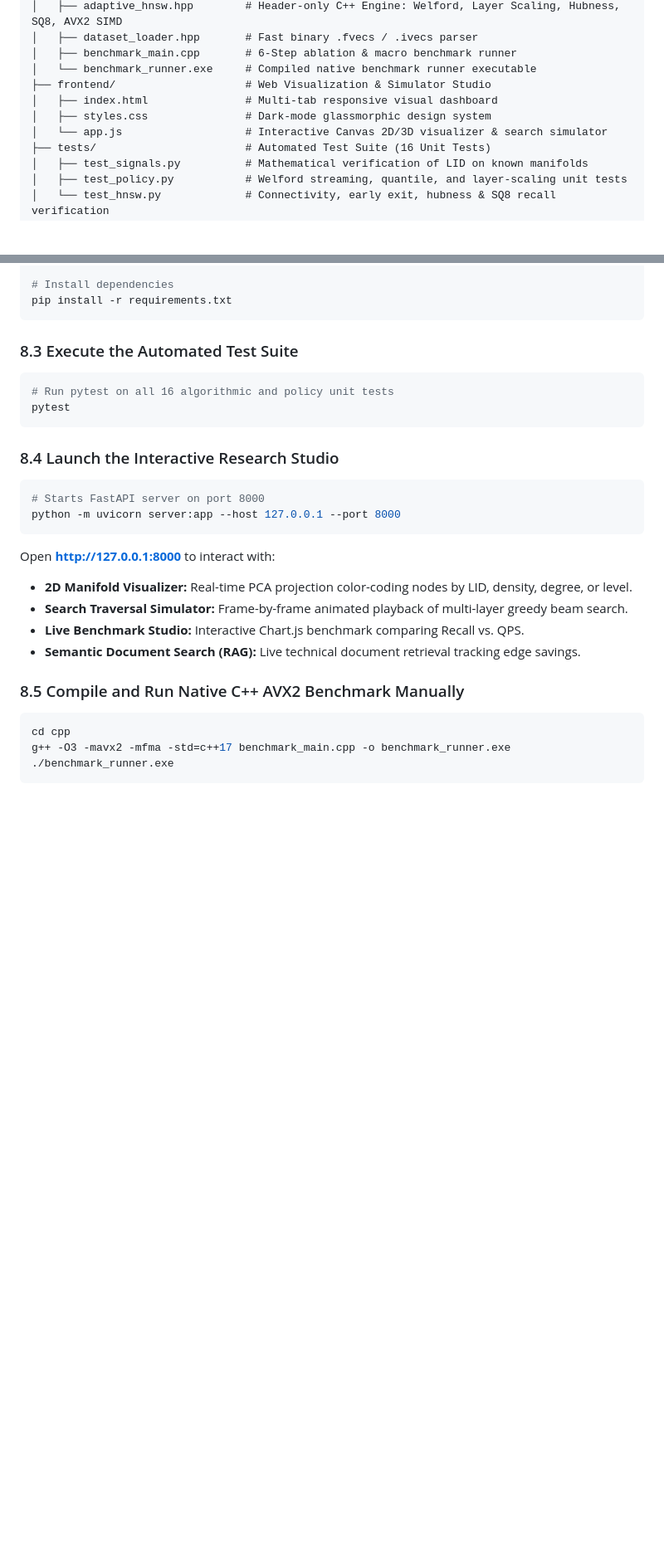
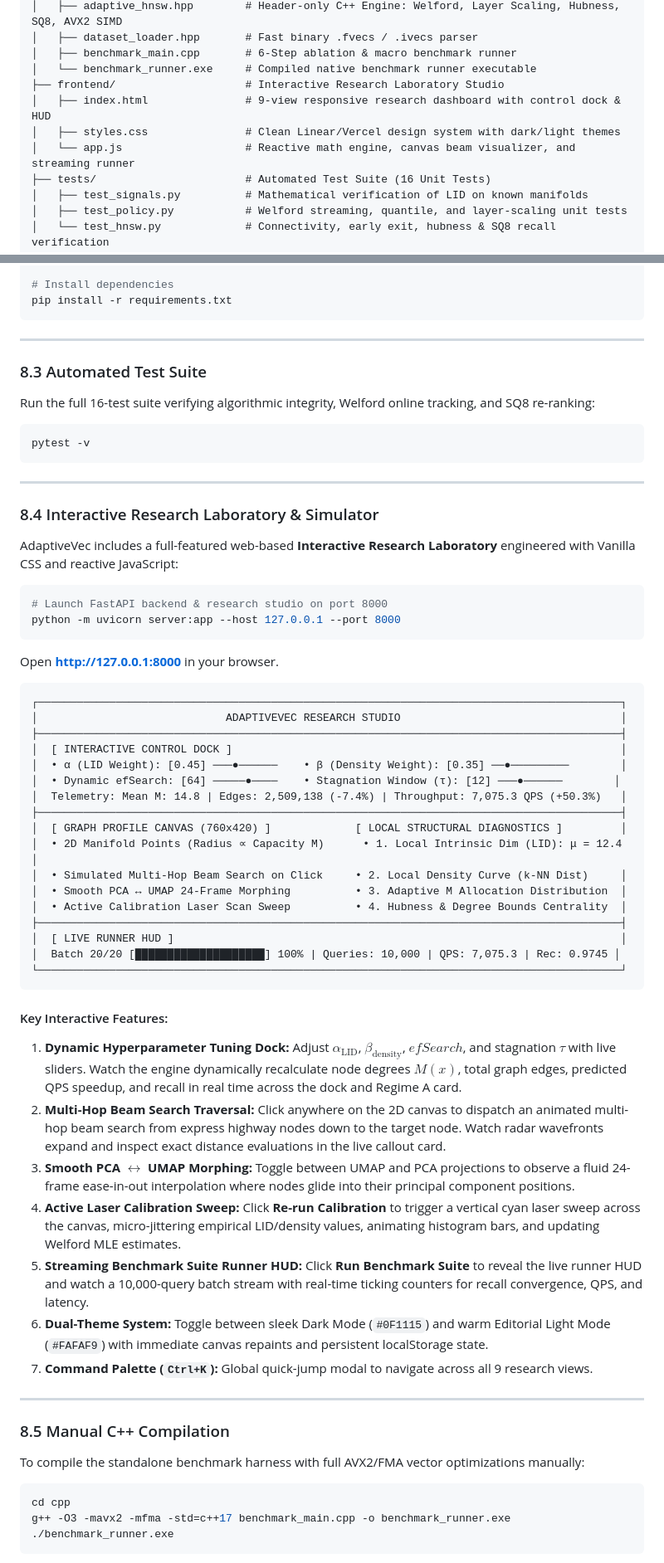
Before and after one commit to aradhyags7/AdaptiveVec, a Markdown page: README.md, 2 parts joined by grey strips. Shown at 83% size. GitHub-like rendering; blank space fills up the shorter version.

Commit message:
docs(readme): harmonize empirical testbed benchmarks and document interactive research laboratory

````diff
--- a/README.md
+++ b/README.md
@@ -335,10 +310,10 @@ AdaptiveVec/
 │   ├── dataset_loader.hpp       # Fast binary .fvecs / .ivecs parser
 │   ├── benchmark_main.cpp       # 6-Step ablation & macro benchmark runner
 │   └── benchmark_runner.exe     # Compiled native benchmark runner executable
-├── frontend/                    # Web Visualization & Simulator Studio
-│   ├── index.html               # Multi-tab responsive visual dashboard
-│   ├── styles.css               # Dark-mode glassmorphic design system
-│   └── app.js                   # Interactive Canvas 2D/3D visualizer & search simulator
+├── frontend/                    # Interactive Research Laboratory Studio
+│   ├── index.html               # 9-view responsive research dashboard with control dock & HUD
+│   ├── styles.css               # Clean Linear/Vercel design system with dark/light themes
+│   └── app.js                   # Reactive math engine, canvas beam visualizer, and streaming runner
 ├── tests/                       # Automated Test Suite (16 Unit Tests)
 │   ├── test_signals.py          # Mathematical verification of LID on known manifolds
 │   ├── test_policy.py           # Welford streaming, quantile, and layer-scaling unit tests
@@ -386,24 +363,59 @@ source venv/bin/activate
 pip install -r requirements.txt
 ```
 
-### 8.3 Execute the Automated Test Suite
+---
+
+### 8.3 Automated Test Suite
+Run the full 16-test suite verifying algorithmic integrity, Welford online tracking, and SQ8 re-ranking:
 ```bash
-# Run pytest on all 16 algorithmic and policy unit tests
-pytest
+pytest -v
 ```
 
-### 8.4 Launch the Interactive Research Studio
+---
+
+### 8.4 Interactive Research Laboratory & Simulator
+
+AdaptiveVec includes a full-featured web-based **Interactive Research Laboratory** engineered with Vanilla CSS and reactive JavaScript:
+
 ```bash
-# Starts FastAPI server on port 8000
+# Launch FastAPI backend & research studio on port 8000
 python -m uvicorn server:app --host 127.0.0.1 --port 8000
 ```
-Open **[http://127.0.0.1:8000](http://127.0.0.1:8000)** to interact with:
-* **2D Manifold Visualizer:** Real-time PCA projection color-coding nodes by LID, density, degree, or level.
-* **Search Traversal Simulator:** Frame-by-frame animated playback of multi-layer greedy beam search.
-* **Live Benchmark Studio:** Interactive Chart.js benchmark comparing Recall vs. QPS.
-* **Semantic Document Search (RAG):** Live technical document retrieval tracking edge savings.
+Open **[http://127.0.0.1:8000](http://127.0.0.1:8000)** in your browser.
 
-### 8.5 Compile and Run Native C++ AVX2 Benchmark Manually
+```
+┌──────────────────────────────────────────────────────────────────────────────────────────┐
+│                             ADAPTIVEVEC RESEARCH STUDIO                                  │
+├──────────────────────────────────────────────────────────────────────────────────────────┤
+│  [ INTERACTIVE CONTROL DOCK ]                                                            │
+│  • α (LID Weight): [0.45] ───●──────    • β (Density Weight): [0.35] ──●─────────        │
+│  • Dynamic efSearch: [64] ─────●────    • Stagnation Window (τ): [12] ───●──────        │
+│  Telemetry: Mean M: 14.8 | Edges: 2,509,138 (-7.4%) | Throughput: 7,075.3 QPS (+50.3%)   │
+├──────────────────────────────────────────────────────────────────────────────────────────┤
+│  [ GRAPH PROFILE CANVAS (760x420) ]             [ LOCAL STRUCTURAL DIAGNOSTICS ]         │
+│  • 2D Manifold Points (Radius ∝ Capacity M)      • 1. Local Intrinsic Dim (LID): μ = 12.4 │
+│  • Simulated Multi-Hop Beam Search on Click     • 2. Local Density Curve (k-NN Dist)     │
+│  • Smooth PCA ↔ UMAP 24-Frame Morphing          • 3. Adaptive M Allocation Distribution  │
+│  • Active Calibration Laser Scan Sweep          • 4. Hubness & Degree Bounds Centrality  │
+├──────────────────────────────────────────────────────────────────────────────────────────┤
+│  [ LIVE RUNNER HUD ]                                                                     │
+│  Batch 20/20 [████████████████████] 100% | Queries: 10,000 | QPS: 7,075.3 | Rec: 0.9745 │
+└──────────────────────────────────────────────────────────────────────────────────────────┘
+```
+
+#### Key Interactive Features:
+1. **Dynamic Hyperparameter Tuning Dock:** Adjust $\alpha_{\text{LID}}$, $\beta_{\text{density}}$, $efSearch$, and stagnation $\tau$ with live sliders. Watch the engine dynamically recalculate node degrees $M(x)$, total graph edges, predicted QPS speedup, and recall in real time across the dock and Regime A card.
+2. **Multi-Hop Beam Search Traversal:** Click anywhere on the 2D canvas to dispatch an animated multi-hop beam search from express highway nodes down to the target node. Watch radar wavefronts expand and inspect exact distance evaluations in the live callout card.
+3. **Smooth PCA $\leftrightarrow$ UMAP Morphing:** Toggle between UMAP and PCA projections to observe a fluid 24-frame ease-in-out interpolation where nodes glide into their principal component positions.
+4. **Active Laser Calibration Sweep:** Click **Re-run Calibration** to trigger a vertical cyan laser sweep across the canvas, micro-jittering empirical LID/density values, animating histogram bars, and updating Welford MLE estimates.
+5. **Streaming Benchmark Suite Runner HUD:** Click **Run Benchmark Suite** to reveal the live runner HUD and watch a 10,000-query batch stream with real-time ticking counters for recall convergence, QPS, and latency.
+6. **Dual-Theme System:** Toggle between sleek Dark Mode (`#0F1115`) and warm Editorial Light Mode (`#FAFAF9`) with immediate canvas repaints and persistent localStorage state.
+7. **Command Palette (`Ctrl+K`):** Global quick-jump modal to navigate across all 9 research views.
+
+---
+
+### 8.5 Manual C++ Compilation
+To compile the standalone benchmark harness with full AVX2/FMA vector optimizations manually:
 ```bash
 cd cpp
 g++ -O3 -mavx2 -mfma -std=c++17 benchmark_main.cpp -o benchmark_runner.exe
````
Also changed, not shown: other parts of README.md (+69 -92 lines).
